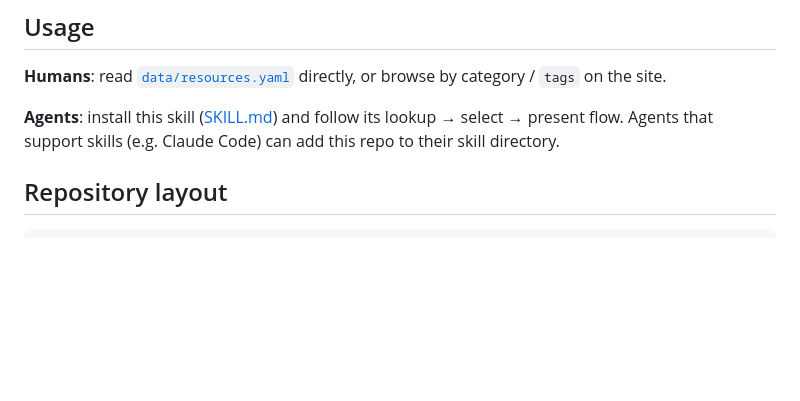
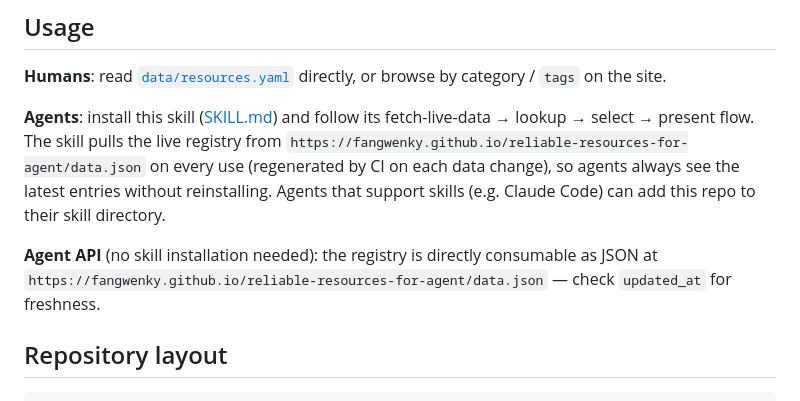
Before and after one commit to Fangwenky/reliable-resources-for-agent, a Markdown page: README.md, the part around the change. GitHub-like rendering; blank space fills up the shorter version.

Commit message:
skill: fetch live registry data on every use (data.json API + fallbacks)

```diff
--- a/README.md
+++ b/README.md
@@ -25,8 +25,12 @@ A **human-reviewed, continuously verified** registry of trustworthy internet res
 
 **Humans**: read [`data/resources.yaml`](data/resources.yaml) directly, or browse by category / `tags` on the site.
 
-**Agents**: install this skill ([SKILL.md](SKILL.md)) and follow its lookup → select → present flow.
+**Agents**: install this skill ([SKILL.md](SKILL.md)) and follow its fetch-live-data → lookup → select → present flow.
+The skill pulls the live registry from `https://fangwenky.github.io/reliable-resources-for-agent/data.json` on every use (regenerated by CI on each data change), so agents always see the latest entries without reinstalling.
 Agents that support skills (e.g. Claude Code) can add this repo to their skill directory.
+
+**Agent API** (no skill installation needed): the registry is directly consumable as JSON at
+`https://fangwenky.github.io/reliable-resources-for-agent/data.json` — check `updated_at` for freshness.
 
 ## Repository layout
 
```
Also changed, not shown: README.zh-CN.md (+4 -1 lines), SKILL.md (+30 -6 lines).
